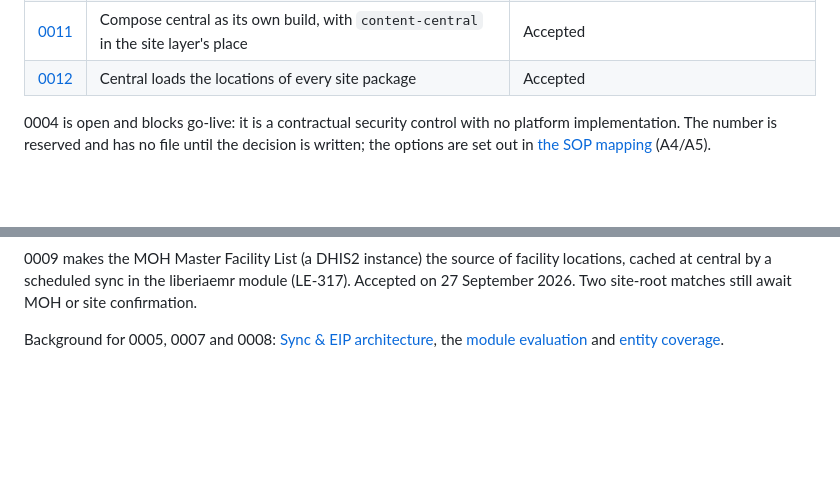
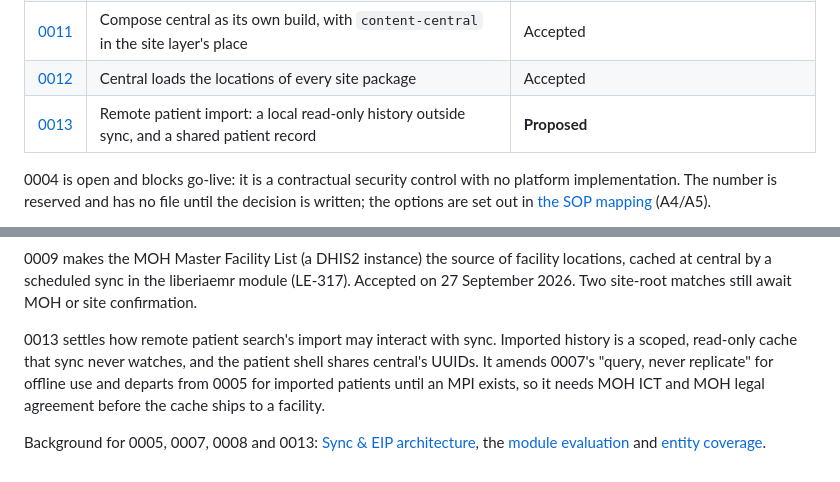
Before and after one commit to IntelliSOFT-Consulting/liberia-emr, a Markdown page: docs/adr/README.md, 2 parts joined by grey strips. Rendered like a GitHub page; blank space fills up the shorter version.

```diff
--- a/docs/adr/README.md
+++ b/docs/adr/README.md
@@ -20,6 +20,7 @@ Format: Context → Decision → Consequences → Status.
 | [0010](0010-indicator-reporting-mamba-etl.md) | Indicator reporting on a per-instance Mamba ETL schema, with an in-tree reports module | **Proposed** (implementation in progress; amended 2026-09) |
 | [0011](0011-central-composition.md) | Compose central as its own build, with `content-central` in the site layer's place | Accepted |
 | [0012](0012-central-site-locations.md) | Central loads the locations of every site package | Accepted |
+| [0013](0013-remote-patient-import.md) | Remote patient import: a local read-only history outside sync, and a shared patient record | **Proposed** |
 
 0004 is open and blocks go-live: it is a contractual security control with no platform
 implementation. The number is reserved and has no file until the decision is written; the
@@ -52,6 +53,12 @@ decision the builds changed. Its status stays Proposed until its owner accepts i
 cached at central by a scheduled sync in the liberiaemr module (LE-317). Accepted on 27 September
 2026. Two site-root matches still await MOH or site confirmation.
 
-Background for 0005, 0007 and 0008: [Sync & EIP architecture](../architecture/sync-eip.md), the
+0013 settles how remote patient search's import may interact with sync. Imported history is a
+scoped, read-only cache that sync never watches, and the patient shell shares central's UUIDs.
+It amends 0007's "query, never replicate" for offline use and departs from 0005 for imported
+patients until an MPI exists, so it needs MOH ICT and MOH legal agreement before the cache
+ships to a facility.
+
+Background for 0005, 0007, 0008 and 0013: [Sync & EIP architecture](../architecture/sync-eip.md), the
 [module evaluation](../architecture/sync-module-evaluation.md) and
 [entity coverage](../architecture/sync-entity-coverage.md).
```
Also changed, not shown: docs/adr/0007-pulled-record-scope.md (+2 -0 lines), docs/adr/0013-remote-patient-import.md (added, +166 -0 lines).
